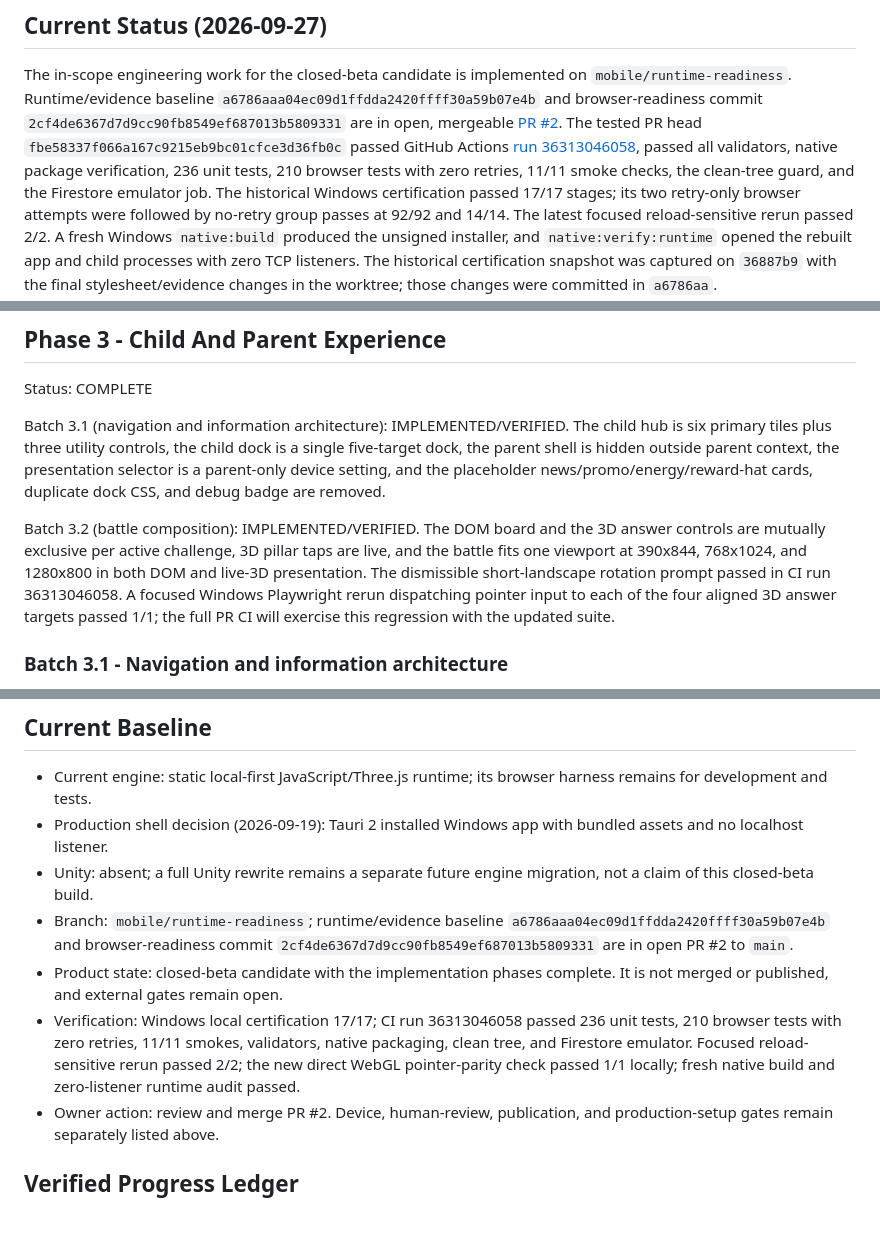
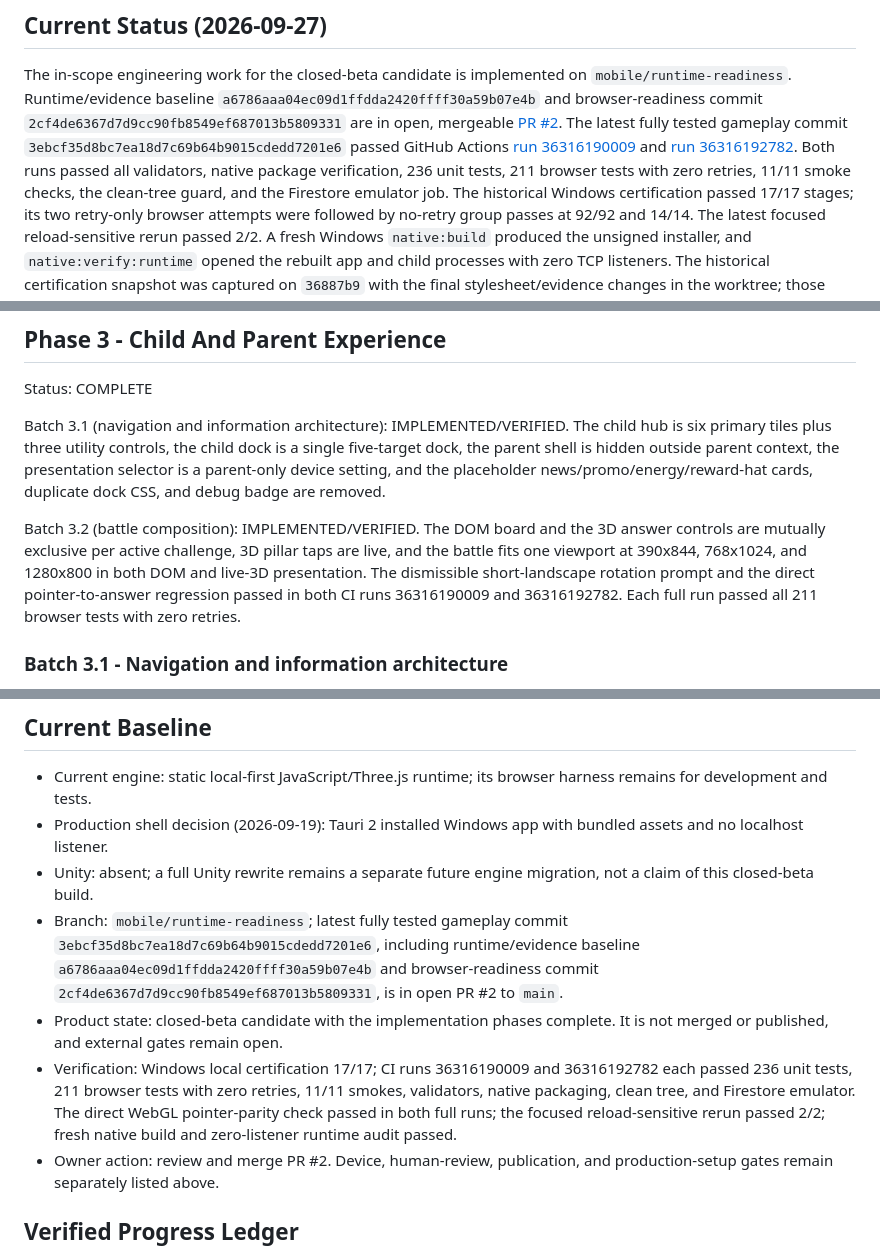
Before and after one commit to 1983stevec-gif/BrainBite, a Markdown page: docs/BRAINBITE_PRODUCTION_GOAL.md, 3 parts joined by grey strips. GitHub-like rendering; blank space fills up the shorter version.

```diff
--- a/docs/BRAINBITE_PRODUCTION_GOAL.md
+++ b/docs/BRAINBITE_PRODUCTION_GOAL.md
@@ -21,11 +21,12 @@ gates and must not be reported as completed by repository work.
 The in-scope engineering work for the closed-beta candidate is implemented on
 `mobile/runtime-readiness`. Runtime/evidence baseline `a6786aaa04ec09d1ffdda2420ffff30a59b07e4b`
 and browser-readiness commit `2cf4de6367d7d9cc90fb8549ef687013b5809331` are in open,
-mergeable [PR #2](https://github.com/1983stevec-gif/BrainBite/pull/2). The tested PR head
-`fbe58337f066a167c9215eb9bc01cfce3d36fb0c` passed GitHub Actions
-[run 36313046058](https://github.com/1983stevec-gif/BrainBite/actions/runs/36313046058),
-passed all validators, native package verification, 236 unit tests, 210 browser tests with
-zero retries, 11/11 smoke checks, the clean-tree guard, and the Firestore emulator job.
+mergeable [PR #2](https://github.com/1983stevec-gif/BrainBite/pull/2). The latest fully
+tested gameplay commit `3ebcf35d8bc7ea18d7c69b64b9015cdedd7201e6` passed GitHub Actions
+[run 36316190009](https://github.com/1983stevec-gif/BrainBite/actions/runs/36316190009) and
+[run 36316192782](https://github.com/1983stevec-gif/BrainBite/actions/runs/36316192782).
+Both runs passed all validators, native package verification, 236 unit tests, 211 browser
+tests with zero retries, 11/11 smoke checks, the clean-tree guard, and the Firestore emulator job.
 The historical Windows certification passed 17/17 stages; its two retry-only browser
 attempts were followed by no-retry group passes at 92/92 and 14/14. The latest focused
 reload-sensitive rerun passed 2/2. A fresh Windows `native:build` produced the unsigned
@@ -264,10 +265,9 @@ news/promo/energy/reward-hat cards, duplicate dock CSS, and debug badge are remo
 Batch 3.2 (battle composition): IMPLEMENTED/VERIFIED. The DOM board and the 3D answer
 controls are mutually exclusive per active challenge, 3D pillar taps are live, and the
 battle fits one viewport at 390x844, 768x1024, and 1280x800 in both DOM and live-3D
-presentation. The dismissible short-landscape rotation prompt passed in CI run
-36313046058. A focused Windows Playwright rerun dispatching pointer input to each of the
-four aligned 3D answer targets passed 1/1; the full PR CI will exercise this regression
-with the updated suite.
+presentation. The dismissible short-landscape rotation prompt and the direct pointer-to-answer
+regression passed in both CI runs 36316190009 and 36316192782. Each full run passed all 211
+browser tests with zero retries.
 
 ### Batch 3.1 - Navigation and information architecture
 
@@ -373,9 +373,9 @@ Repository work may prepare evidence for these gates but may not mark them compl
 - Current engine: static local-first JavaScript/Three.js runtime; its browser harness remains for development and tests.
 - Production shell decision (2026-09-19): Tauri 2 installed Windows app with bundled assets and no localhost listener.
 - Unity: absent; a full Unity rewrite remains a separate future engine migration, not a claim of this closed-beta build.
-- Branch: `mobile/runtime-readiness`; runtime/evidence baseline `a6786aaa04ec09d1ffdda2420ffff30a59b07e4b` and browser-readiness commit `2cf4de6367d7d9cc90fb8549ef687013b5809331` are in open PR #2 to `main`.
+- Branch: `mobile/runtime-readiness`; latest fully tested gameplay commit `3ebcf35d8bc7ea18d7c69b64b9015cdedd7201e6`, including runtime/evidence baseline `a6786aaa04ec09d1ffdda2420ffff30a59b07e4b` and browser-readiness commit `2cf4de6367d7d9cc90fb8549ef687013b5809331`, is in open PR #2 to `main`.
 - Product state: closed-beta candidate with the implementation phases complete. It is not merged or published, and external gates remain open.
-- Verification: Windows local certification 17/17; CI run 36313046058 passed 236 unit tests, 210 browser tests with zero retries, 11/11 smokes, validators, native packaging, clean tree, and Firestore emulator. Focused reload-sensitive rerun passed 2/2; the new direct WebGL pointer-parity check passed 1/1 locally; fresh native build and zero-listener runtime audit passed.
+- Verification: Windows local certification 17/17; CI runs 36316190009 and 36316192782 each passed 236 unit tests, 211 browser tests with zero retries, 11/11 smokes, validators, native packaging, clean tree, and Firestore emulator. The direct WebGL pointer-parity check passed in both full runs; the focused reload-sensitive rerun passed 2/2; fresh native build and zero-listener runtime audit passed.
 - Owner action: review and merge PR #2. Device, human-review, publication, and production-setup gates remain separately listed above.
 
 ## Verified Progress Ledger
```
Also changed, not shown: other parts of docs/BRAINBITE_PRODUCTION_GOAL.md (+2 -2 lines), docs/CLOSED_BETA_READINESS.md (+11 -8 lines), docs/HANDOFF.md (+11 -9 lines).
